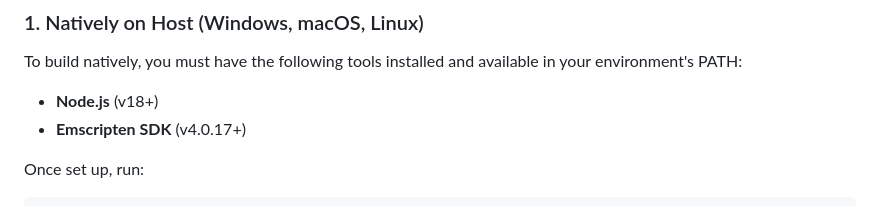
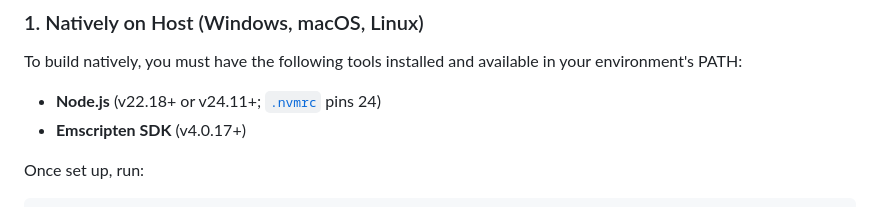
Before and after one commit to webarkit/jsartoolkitNFT, a Markdown page: README.md, the part around the change. Drawn GitHub-style.

Commit message:
doc: state the Node.js version the build actually needs
The native build instructions said Node.js v18+, but dev's toolchain
already requires more: Babel 8 declares ^22.18.0 || >=24.11.0, and
vitest, sharp and webpack-cli need Node 20+. Node 18 is also EOL.
List the real floor and point at .nvmrc, which pins 24.

Co-Authored-By: Claude Opus 5.5 <noreply@anthropic.com>

```diff
--- a/README.md
+++ b/README.md
@@ -415,7 +415,7 @@ Go to the [wiki](https://github.com/kalwalt/jsartoolkitNFT/wiki#build-instructio
 
 ### 1. Natively on Host (Windows, macOS, Linux)
 To build natively, you must have the following tools installed and available in your environment's PATH:
-* **Node.js** (v18+)
+* **Node.js** (v22.18+ or v24.11+; [`.nvmrc`](.nvmrc) pins 24)
 * **Emscripten SDK** (v4.0.17+)
 
 Once set up, run:
```
